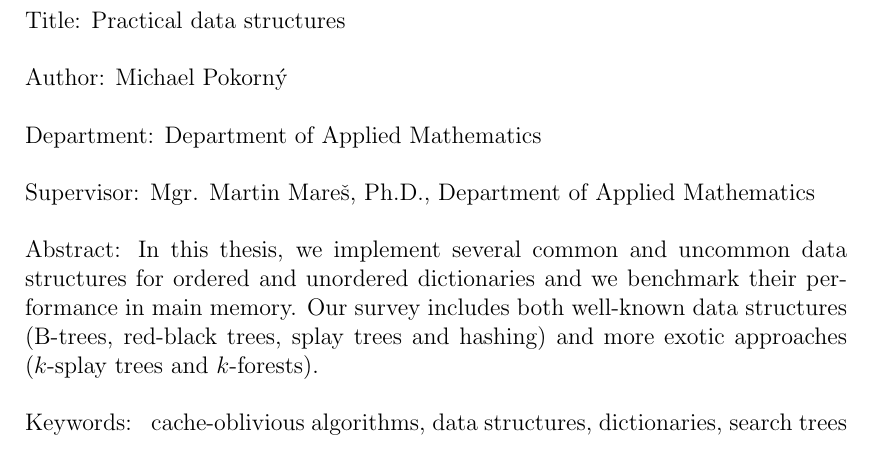
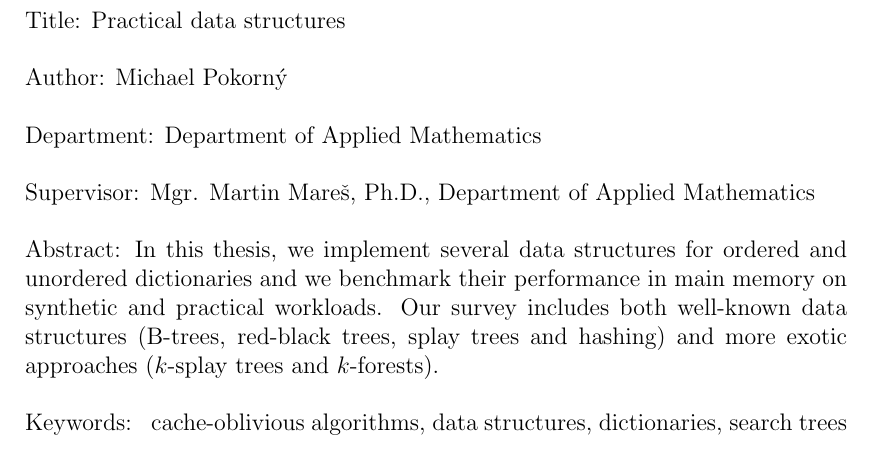
Before and after one commit to agentydragon/thesis, a LaTeX thesis (text/thesis.tex): part of page 3 of 72, cut so that both start at the same text. Compiled offline with pdfLaTeX.

Commit message:
fix abstract

```diff
--- a/text/thesis.tex
+++ b/text/thesis.tex
@@ -106,11 +106,12 @@
 
 % Abstract (recommended length around 80-200 words; this is not a copy of your thesis assignment!)
 \def\Abstract{%
-	In this thesis, we implement several common and uncommon
-	data structures for ordered and unordered dictionaries and we benchmark
-	their performance in main memory. Our survey includes both well-known
-	data structures (\mbox{B-trees}, red-black trees, splay trees and
-	hashing) and more exotic approaches ($k$-splay trees and $k$-forests).
+	In this thesis, we implement several data structures for ordered and
+	unordered dictionaries and we benchmark their performance in main
+	memory on synthetic and practical workloads. Our survey includes both
+	well-known data structures (\mbox{B-trees}, red-black trees, splay
+	trees and hashing) and more exotic approaches ($k$-splay trees and
+	$k$-forests).
 }
 
 % 3 to 5 keywords (recommended), each enclosed in curly braces
```
